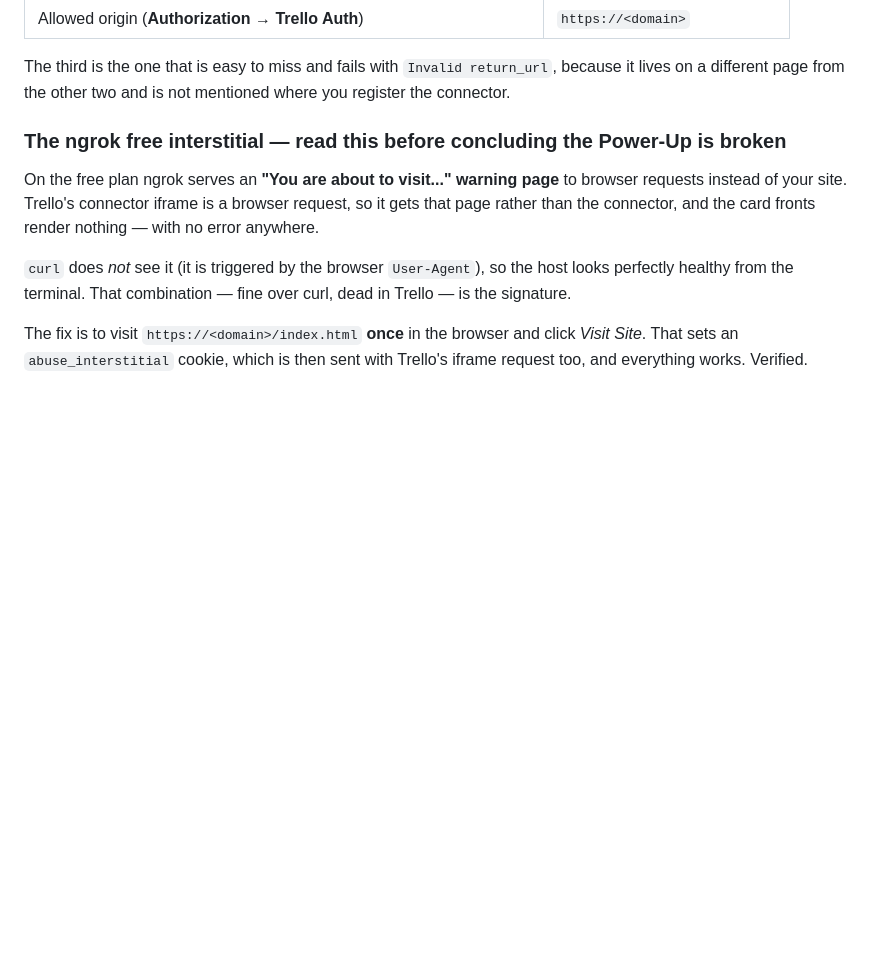
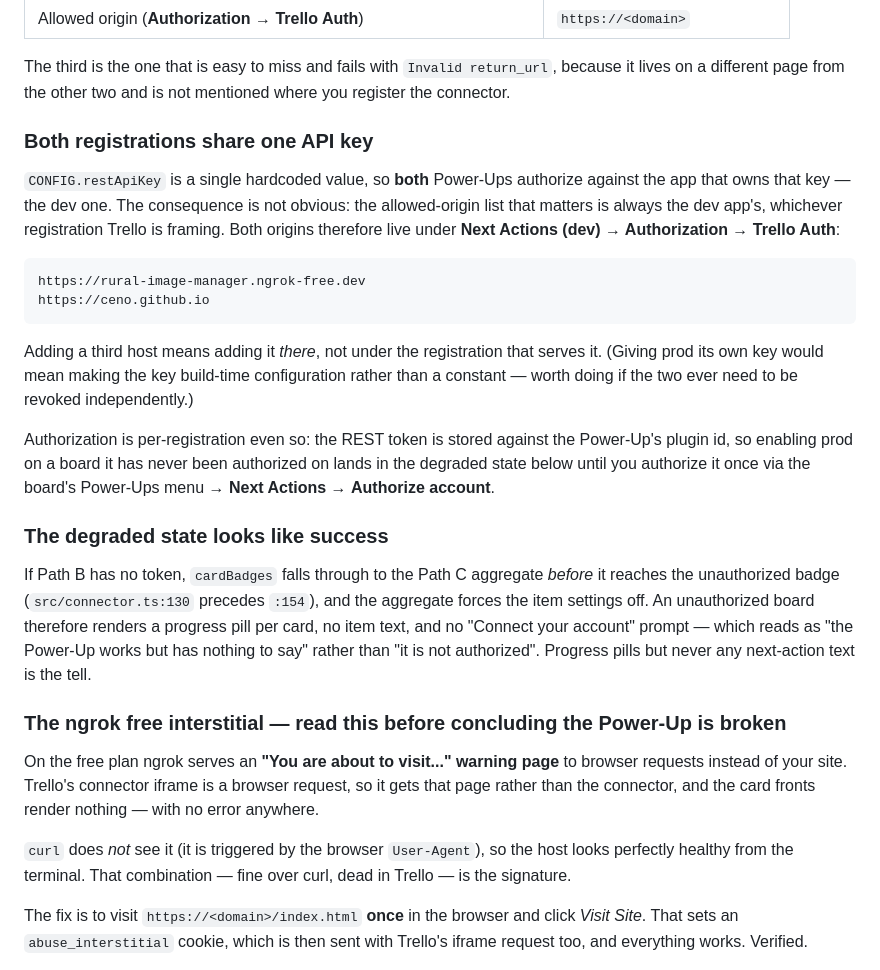
Before and after one commit to ceno/next-actions, a Markdown page: README.md, the part around one of its changes. Drawn GitHub-style; blank space fills up the shorter version.

````diff
--- a/README.md
+++ b/README.md
@@ -144,6 +169,34 @@ Then register these three in Trello, once, and never again:
 
 The third is the one that is easy to miss and fails with `Invalid return_url`, because it lives on a
 different page from the other two and is not mentioned where you register the connector.
+
+### Both registrations share one API key
+
+`CONFIG.restApiKey` is a single hardcoded value, so **both** Power-Ups authorize against the app that
+owns that key — the dev one. The consequence is not obvious: the allowed-origin list that matters is
+always the dev app's, whichever registration Trello is framing. Both origins therefore live under
+**Next Actions (dev) → Authorization → Trello Auth**:
+
+```
+https://rural-image-manager.ngrok-free.dev
+https://ceno.github.io
+```
+
+Adding a third host means adding it *there*, not under the registration that serves it. (Giving prod
+its own key would mean making the key build-time configuration rather than a constant — worth doing
+if the two ever need to be revoked independently.)
+
+Authorization is per-registration even so: the REST token is stored against the Power-Up's plugin id,
+so enabling prod on a board it has never been authorized on lands in the degraded state below until
+you authorize it once via the board's Power-Ups menu → **Next Actions** → **Authorize account**.
+
+### The degraded state looks like success
+
+If Path B has no token, `cardBadges` falls through to the Path C aggregate *before* it reaches the
+unauthorized badge (`src/connector.ts:130` precedes `:154`), and the aggregate forces the item
+settings off. An unauthorized board therefore renders a progress pill per card, no item text, and no
+"Connect your account" prompt — which reads as "the Power-Up works but has nothing to say" rather
+than "it is not authorized". Progress pills but never any next-action text is the tell.
 
 ### The ngrok free interstitial — read this before concluding the Power-Up is broken
 
````
Also changed, not shown: other parts of README.md (+25 -0 lines).
